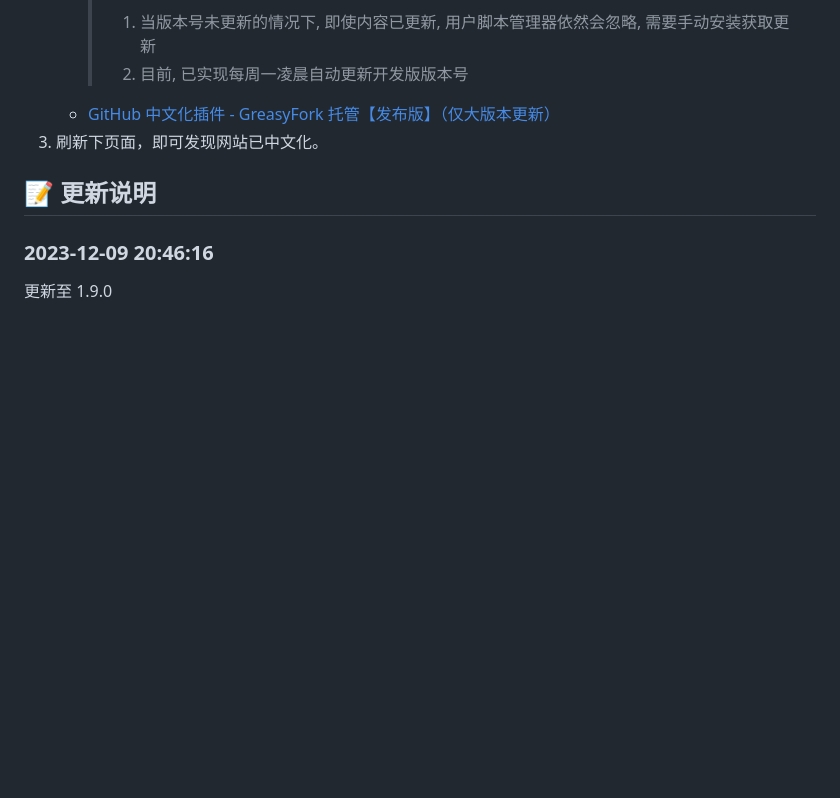
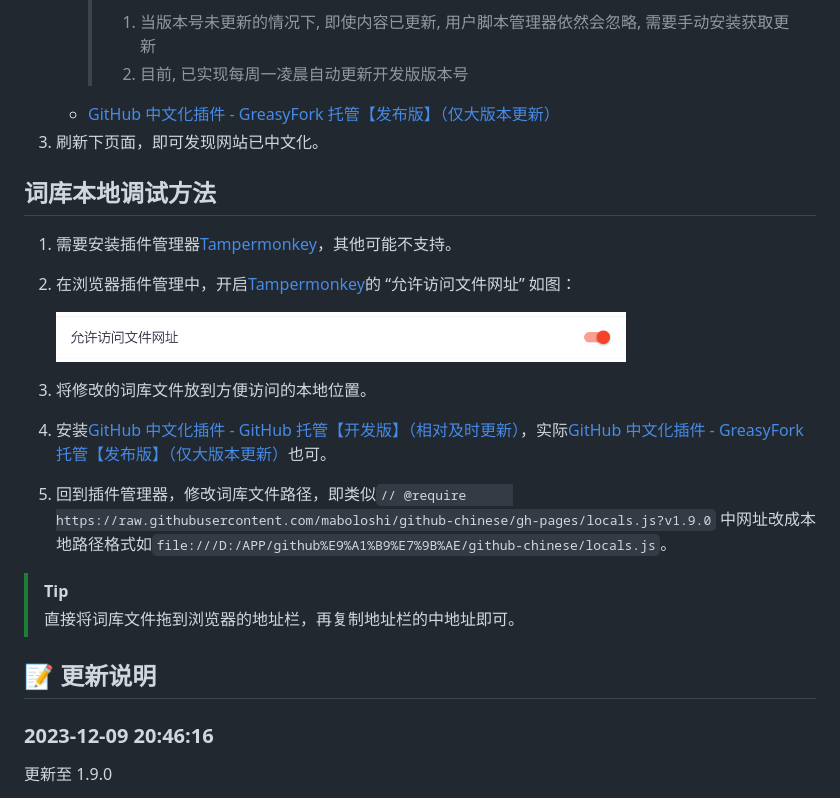
Before and after one commit to maboloshi/github-chinese, a Markdown page: README.md, the part around the change. Rendered like a GitHub page; pictures changed too: preview/允许访问文件网址-light.png (added); blank space fills up the shorter version.

Commit message:
doc: 新增`词库本地调试方法`的介绍

```diff
--- a/README.md
+++ b/README.md
@@ -41,6 +41,24 @@ Firefox 浏览器                      | 未测试
         > 2. 目前, 已实现每周一凌晨自动更新开发版版本号
     - [GitHub 中文化插件 - GreasyFork 托管【发布版】（仅大版本更新）][main(greasyfork).user.js]
 1. 刷新下页面，即可发现网站已中文化。
+
+## 词库本地调试方法
+1. 需要安装插件管理器[Tampermonkey][Tampermonkey]，其他可能不支持。
+1. 在浏览器插件管理中，开启[Tampermonkey][Tampermonkey]的 “允许访问文件网址” 如图：
+
+    <picture>
+      <source media="(prefers-color-scheme: light)" srcset="https://raw.githubusercontent.com/maboloshi/github-chinese/gh-pages/preview/允许访问文件网址-light.png"/>
+      <source media="(prefers-color-scheme: dark)" srcset="https://raw.githubusercontent.com/maboloshi/github-chinese/gh-pages/preview/允许访问文件网址-dark.png"/>
+      <img src="https://raw.githubusercontent.com/maboloshi/github-chinese/gh-pages/preview/允许访问文件网址-light.png" width="75%" />
+    </picture>
+
+1. 将修改的词库文件放到方便访问的本地位置。
+1. 安装[GitHub 中文化插件 - GitHub 托管【开发版】（相对及时更新）][main.user.js]，实际[GitHub 中文化插件 - GreasyFork 托管【发布版】（仅大版本更新）][main(greasyfork).user.js]也可。
+1. 回到插件管理器，修改词库文件路径，即类似`// @require      https://raw.githubusercontent.com/maboloshi/github-chinese/gh-pages/locals.js?v1.9.0`
+   中网址改成本地路径格式如`file:///D:/APP/github%E9%A1%B9%E7%9B%AE/github-chinese/locals.js`。
+
+  > [!TIP]
+  > 直接将词库文件拖到浏览器的地址栏，再复制地址栏的中地址即可。
 
 ## 📝 更新说明
 
```
Also changed, not shown: preview/允许访问文件网址-dark.png (added).
